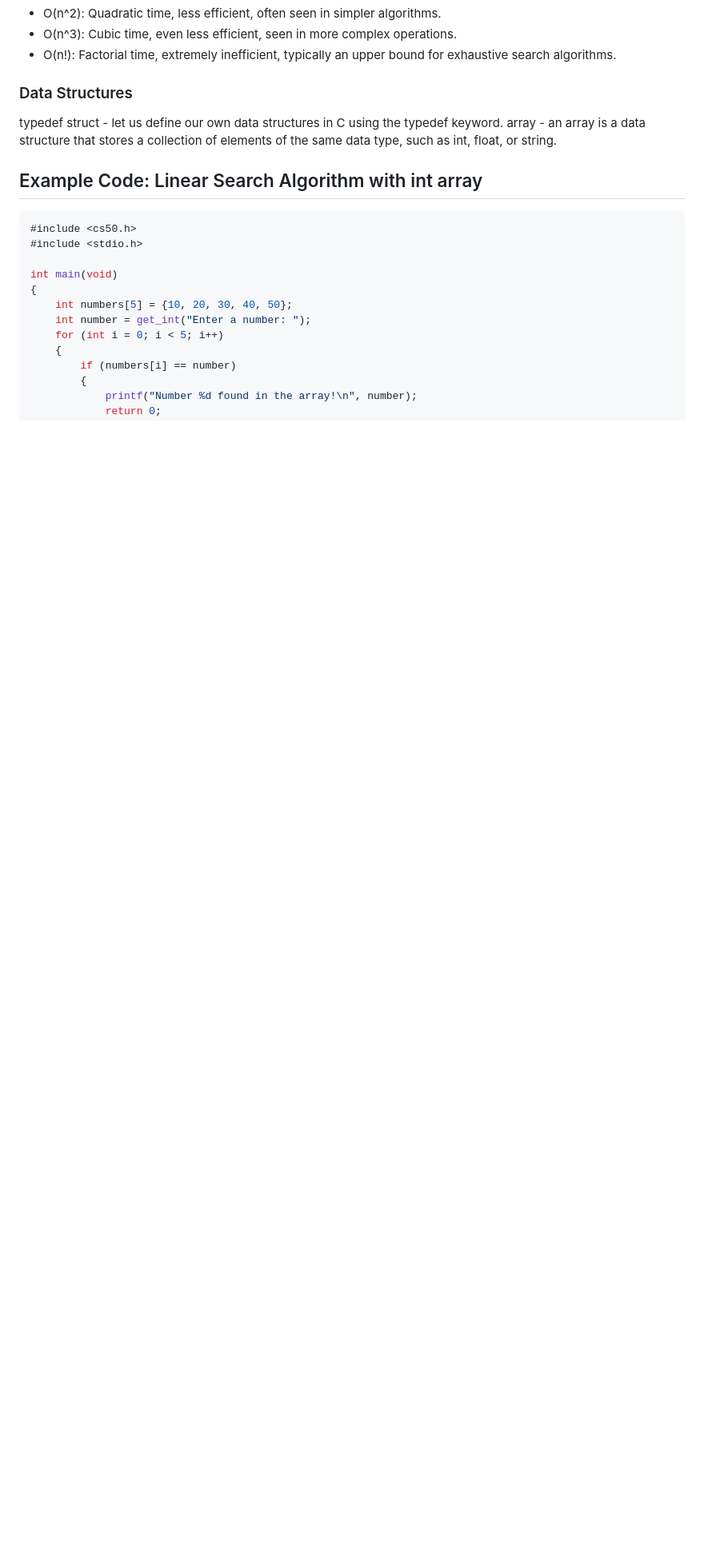
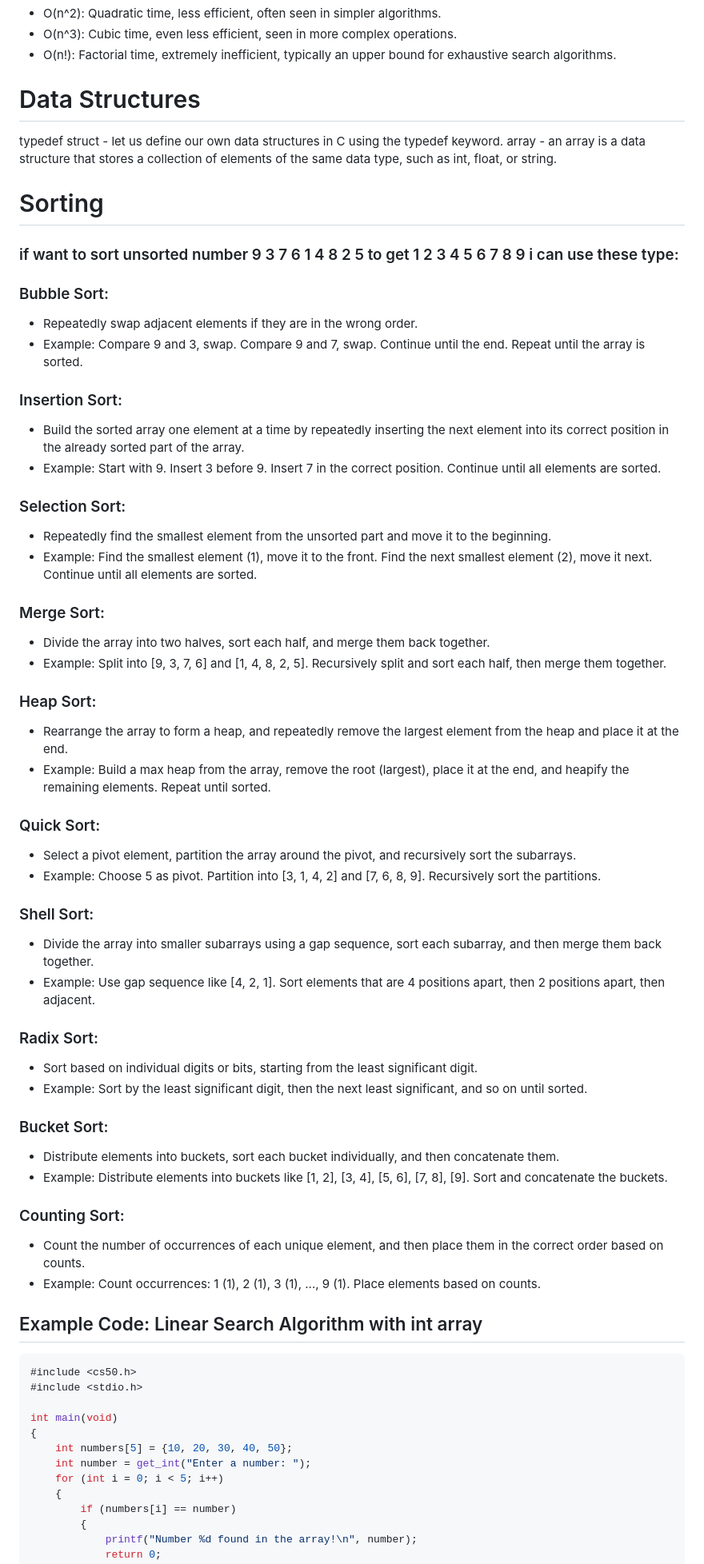
Before and after one commit to EMPChief/cs50, a Markdown page: Lecture/week3/Week3 Lecture Notes.md, the part around the change printed below. Shown: that part at 80% size. Rendered like a GitHub page; blank space fills up the shorter version.

Commit message:
Wrote some more notes

````diff
--- a/Lecture/week3/Week3 Lecture Notes.md
+++ b/Lecture/week3/Week3 Lecture Notes.md
@@ -58,11 +58,43 @@ Summary
 * O(n!): Factorial time, extremely inefficient, typically an upper bound for exhaustive search algorithms.
 
 
-### Data Structures
+# Data Structures
 
 typedef struct - let us define our own data structures in C using the typedef keyword.
 array - an array is a data structure that stores a collection of elements of the same data type, such as int, float, or string.
 
+# Sorting
+### if want to sort unsorted number 9 3 7 6 1 4 8 2 5 to get 1 2 3 4 5 6 7 8 9 i can use these type:
+### Bubble Sort:
+- Repeatedly swap adjacent elements if they are in the wrong order.
+- Example: Compare 9 and 3, swap. Compare 9 and 7, swap. Continue until the end. Repeat until the array is sorted.
+### Insertion Sort:
+- Build the sorted array one element at a time by repeatedly inserting the next element into its correct position in the already sorted part of the array.
+- Example: Start with 9. Insert 3 before 9. Insert 7 in the correct position. Continue until all elements are sorted.
+### Selection Sort:
+- Repeatedly find the smallest element from the unsorted part and move it to the beginning.
+- Example: Find the smallest element (1), move it to the front. Find the next smallest element (2), move it next. Continue until all elements are sorted.
+### Merge Sort:
+- Divide the array into two halves, sort each half, and merge them back together.
+- Example: Split into [9, 3, 7, 6] and [1, 4, 8, 2, 5]. Recursively split and sort each half, then merge them together.
+### Heap Sort:
+- Rearrange the array to form a heap, and repeatedly remove the largest element from the heap and place it at the end.
+- Example: Build a max heap from the array, remove the root (largest), place it at the end, and heapify the remaining elements. Repeat until sorted.
+### Quick Sort:
+- Select a pivot element, partition the array around the pivot, and recursively sort the subarrays.
+- Example: Choose 5 as pivot. Partition into [3, 1, 4, 2] and [7, 6, 8, 9]. Recursively sort the partitions.
+### Shell Sort:
+- Divide the array into smaller subarrays using a gap sequence, sort each subarray, and then merge them back together.
+- Example: Use gap sequence like [4, 2, 1]. Sort elements that are 4 positions apart, then 2 positions apart, then adjacent.
+### Radix Sort:
+- Sort based on individual digits or bits, starting from the least significant digit.
+- Example: Sort by the least significant digit, then the next least significant, and so on until sorted.
+### Bucket Sort:
+- Distribute elements into buckets, sort each bucket individually, and then concatenate them.
+- Example: Distribute elements into buckets like [1, 2], [3, 4], [5, 6], [7, 8], [9]. Sort and concatenate the buckets.
+### Counting Sort:
+- Count the number of occurrences of each unique element, and then place them in the correct order based on counts.
+- Example: Count occurrences: 1 (1), 2 (1), 3 (1), ..., 9 (1). Place elements based on counts.
 
 ## Example Code: Linear Search Algorithm with int array
 ```c
````
Also changed, not shown: other parts of Lecture/week3/Week3 Lecture Notes.md (+3 -3 lines).
